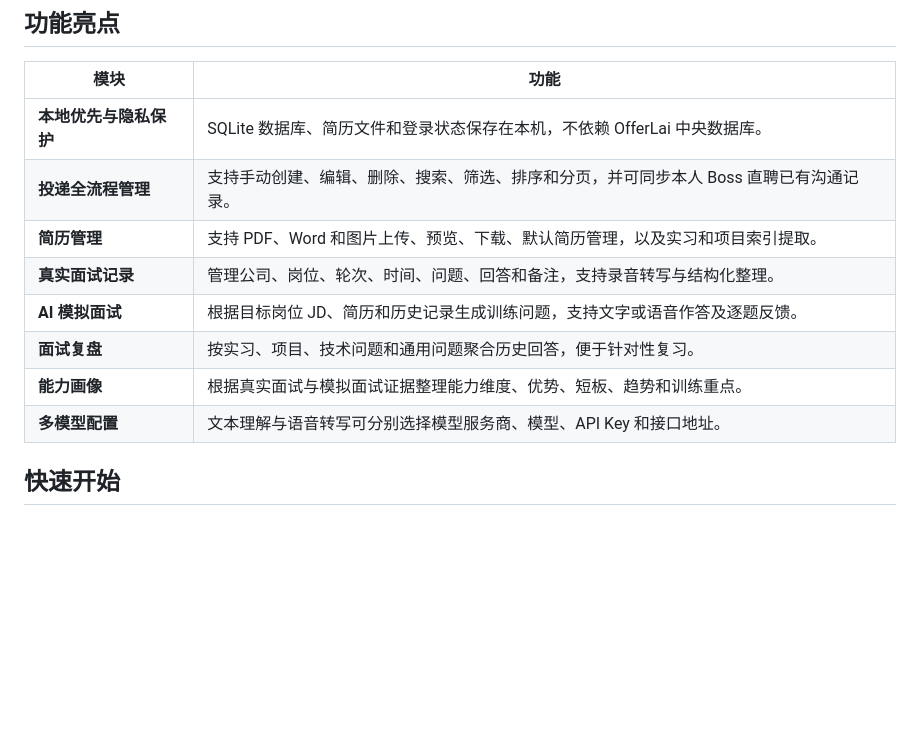
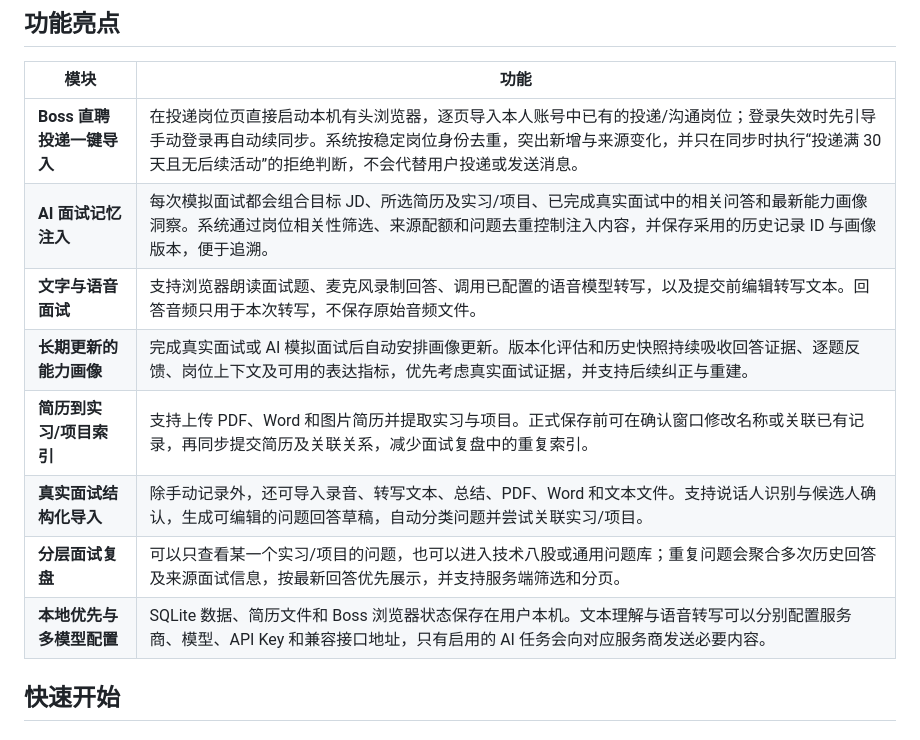
Before and after one commit to yuecao365/OfferCome, a Markdown page: README_CN.md, the part around the change. Rendered like a GitHub page; blank space fills up the shorter version.

```diff
--- a/README_CN.md
+++ b/README_CN.md
@@ -46,14 +46,14 @@ OfferLai 将岗位投递、简历、真实面试、AI 模拟面试、面试复
 
 | 模块 | 功能 |
 | --- | --- |
-| **本地优先与隐私保护** | SQLite 数据库、简历文件和登录状态保存在本机，不依赖 OfferLai 中央数据库。 |
-| **投递全流程管理** | 支持手动创建、编辑、删除、搜索、筛选、排序和分页，并可同步本人 Boss 直聘已有沟通记录。 |
-| **简历管理** | 支持 PDF、Word 和图片上传、预览、下载、默认简历管理，以及实习和项目索引提取。 |
-| **真实面试记录** | 管理公司、岗位、轮次、时间、问题、回答和备注，支持录音转写与结构化整理。 |
-| **AI 模拟面试** | 根据目标岗位 JD、简历和历史记录生成训练问题，支持文字或语音作答及逐题反馈。 |
-| **面试复盘** | 按实习、项目、技术问题和通用问题聚合历史回答，便于针对性复习。 |
-| **能力画像** | 根据真实面试与模拟面试证据整理能力维度、优势、短板、趋势和训练重点。 |
-| **多模型配置** | 文本理解与语音转写可分别选择模型服务商、模型、API Key 和接口地址。 |
+| **Boss 直聘投递一键导入** | 在投递岗位页直接启动本机有头浏览器，逐页导入本人账号中已有的投递/沟通岗位；登录失效时先引导手动登录再自动续同步。系统按稳定岗位身份去重，突出新增与来源变化，并只在同步时执行“投递满 30 天且无后续活动”的拒绝判断，不会代替用户投递或发送消息。 |
+| **AI 面试记忆注入** | 每次模拟面试都会组合目标 JD、所选简历及实习/项目、已完成真实面试中的相关问答和最新能力画像洞察。系统通过岗位相关性筛选、来源配额和问题去重控制注入内容，并保存采用的历史记录 ID 与画像版本，便于追溯。 |
+| **文字与语音面试** | 支持浏览器朗读面试题、麦克风录制回答、调用已配置的语音模型转写，以及提交前编辑转写文本。回答音频只用于本次转写，不保存原始音频文件。 |
+| **长期更新的能力画像** | 完成真实面试或 AI 模拟面试后自动安排画像更新。版本化评估和历史快照持续吸收回答证据、逐题反馈、岗位上下文及可用的表达指标，优先考虑真实面试证据，并支持后续纠正与重建。 |
+| **简历到实习/项目索引** | 支持上传 PDF、Word 和图片简历并提取实习与项目。正式保存前可在确认窗口修改名称或关联已有记录，再同步提交简历及关联关系，减少面试复盘中的重复索引。 |
+| **真实面试结构化导入** | 除手动记录外，还可导入录音、转写文本、总结、PDF、Word 和文本文件。支持说话人识别与候选人确认，生成可编辑的问题回答草稿，自动分类问题并尝试关联实习/项目。 |
+| **分层面试复盘** | 可以只查看某一个实习/项目的问题，也可以进入技术八股或通用问题库；重复问题会聚合多次历史回答及来源面试信息，按最新回答优先展示，并支持服务端筛选和分页。 |
+| **本地优先与多模型配置** | SQLite 数据、简历文件和 Boss 浏览器状态保存在用户本机。文本理解与语音转写可以分别配置服务商、模型、API Key 和兼容接口地址，只有启用的 AI 任务会向对应服务商发送必要内容。 |
 
 ## 快速开始
 
```
Also changed, not shown: README.md (+8 -8 lines).
